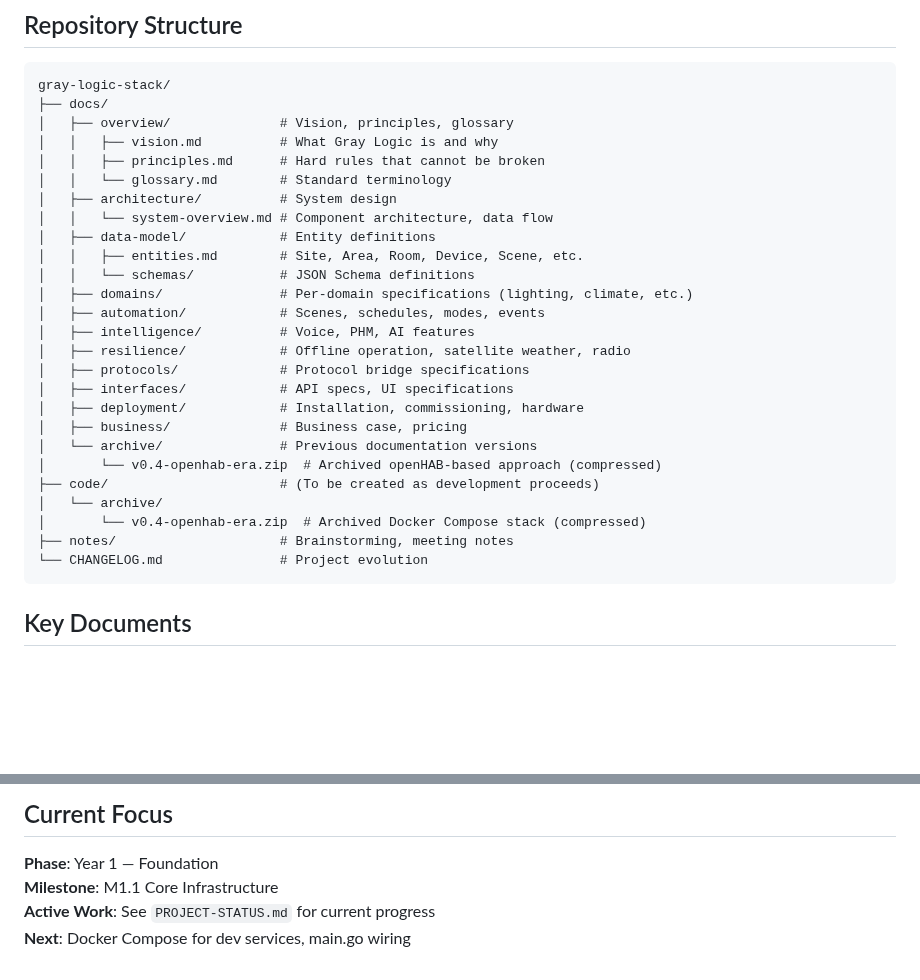
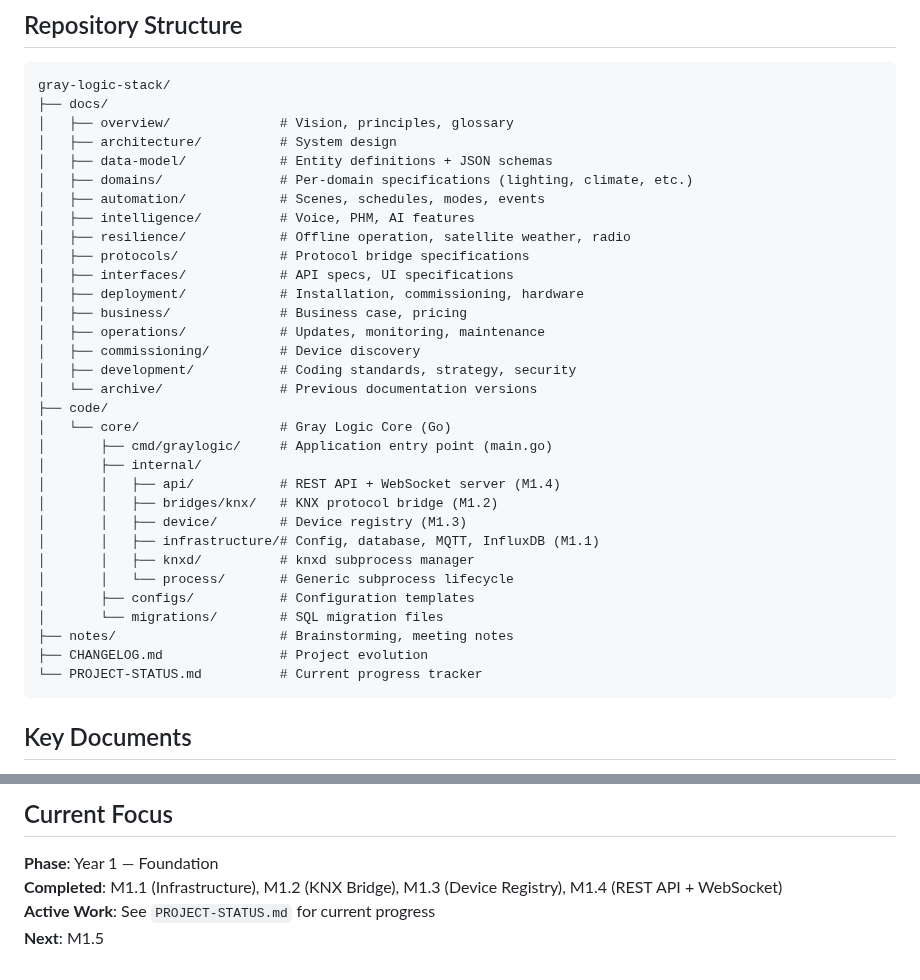
Before and after one commit to nerrad567/gray-logic-stack, a Markdown page: CLAUDE.md, 2 parts joined by grey strips. Drawn GitHub-style; blank space fills up the shorter version.

Commit message:
docs: sync AI guidance files to current project state
- CLAUDE.md: update repo structure to reflect actual code layout, update
  Current Focus from M1.1 to M1.4 complete
- GEMINI.md: update Current Focus from M1.1 to M1.4 complete
- AGENTS.md: fix dead IMPLEMENTATION.md reference → PROJECT-STATUS.md

````diff
--- a/CLAUDE.md
+++ b/CLAUDE.md
@@ -61,14 +61,8 @@ User Interfaces (Wall Panels, Mobile App, Voice, Web Admin)
 gray-logic-stack/
 ├── docs/
 │   ├── overview/              # Vision, principles, glossary
-│   │   ├── vision.md          # What Gray Logic is and why
-│   │   ├── principles.md      # Hard rules that cannot be broken
-│   │   └── glossary.md        # Standard terminology
 │   ├── architecture/          # System design
-│   │   └── system-overview.md # Component architecture, data flow
-│   ├── data-model/            # Entity definitions
-│   │   ├── entities.md        # Site, Area, Room, Device, Scene, etc.
-│   │   └── schemas/           # JSON Schema definitions
+│   ├── data-model/            # Entity definitions + JSON schemas
 │   ├── domains/               # Per-domain specifications (lighting, climate, etc.)
 │   ├── automation/            # Scenes, schedules, modes, events
 │   ├── intelligence/          # Voice, PHM, AI features
@@ -77,13 +71,25 @@ gray-logic-stack/
 │   ├── interfaces/            # API specs, UI specifications
 │   ├── deployment/            # Installation, commissioning, hardware
 │   ├── business/              # Business case, pricing
+│   ├── operations/            # Updates, monitoring, maintenance
+│   ├── commissioning/         # Device discovery
+│   ├── development/           # Coding standards, strategy, security
 │   └── archive/               # Previous documentation versions
-│       └── v0.4-openhab-era.zip  # Archived openHAB-based approach (compressed)
-├── code/                      # (To be created as development proceeds)
-│   └── archive/
-│       └── v0.4-openhab-era.zip  # Archived Docker Compose stack (compressed)
+├── code/
+│   └── core/                  # Gray Logic Core (Go)
+│       ├── cmd/graylogic/     # Application entry point (main.go)
+│       ├── internal/
+│       │   ├── api/           # REST API + WebSocket server (M1.4)
+│       │   ├── bridges/knx/   # KNX protocol bridge (M1.2)
+│       │   ├── device/        # Device registry (M1.3)
+│       │   ├── infrastructure/# Config, database, MQTT, InfluxDB (M1.1)
+│       │   ├── knxd/          # knxd subprocess manager
+│       │   └── process/       # Generic subprocess lifecycle
+│       ├── configs/           # Configuration templates
+│       └── migrations/        # SQL migration files
 ├── notes/                     # Brainstorming, meeting notes
-└── CHANGELOG.md               # Project evolution
+├── CHANGELOG.md               # Project evolution
+└── PROJECT-STATUS.md          # Current progress tracker
 ```
 
 ## Key Documents
@@ -188,6 +194,6 @@ These are available in `.claude/commands/`:
 ## Current Focus
 
 **Phase**: Year 1 — Foundation
-**Milestone**: M1.1 Core Infrastructure
+**Completed**: M1.1 (Infrastructure), M1.2 (KNX Bridge), M1.3 (Device Registry), M1.4 (REST API + WebSocket)
 **Active Work**: See `PROJECT-STATUS.md` for current progress
-**Next**: Docker Compose for dev services, main.go wiring
+**Next**: M1.5
````
Also changed, not shown: GEMINI.md (+2 -2 lines), code/core/AGENTS.md (+1 -1 lines).
